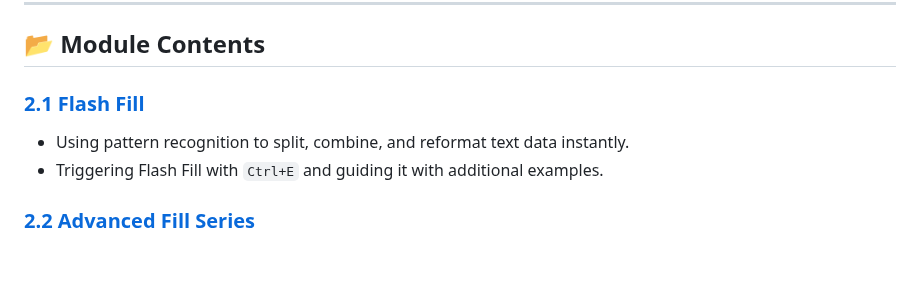
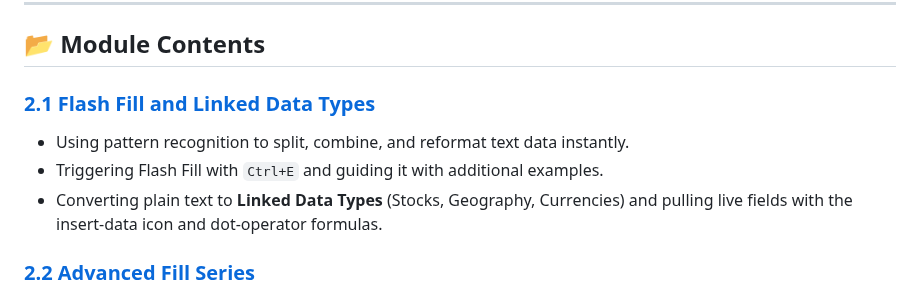
Before and after one commit to scripts-and-tables/excel-expert-course-mo-211, a Markdown page: 02-manage-and-format-data/README.md, the part around the change. Rendered like a GitHub page; blank space fills up the shorter version.

Commit message:
Update Module 2 README: lesson 2.1 covers Linked Data Types now
Reflects the 2.1 reorg done in the previous commit (Flash Fill and
Linked Data Types share a lesson; the README's bullet list now
mentions both topics).

https://claude.ai/code/session_01VWb7zKvMRvrR2FzQprhxA2

```diff
--- a/02-manage-and-format-data/README.md
+++ b/02-manage-and-format-data/README.md
@@ -9,10 +9,11 @@ We begin with **smart data entry techniques**: using Flash Fill to instantly ref
 
 ## 📂 Module Contents
 
-### [2.1 Flash Fill](./2.1-flash-fill.md)
+### [2.1 Flash Fill and Linked Data Types](./2.1-flash-fill.md)
 
   * Using pattern recognition to split, combine, and reformat text data instantly.
   * Triggering Flash Fill with `Ctrl+E` and guiding it with additional examples.
+  * Converting plain text to **Linked Data Types** (Stocks, Geography, Currencies) and pulling live fields with the insert-data icon and dot-operator formulas.
 
 ### [2.2 Advanced Fill Series](./2.2-advanced-fill-series.md)
 
```
